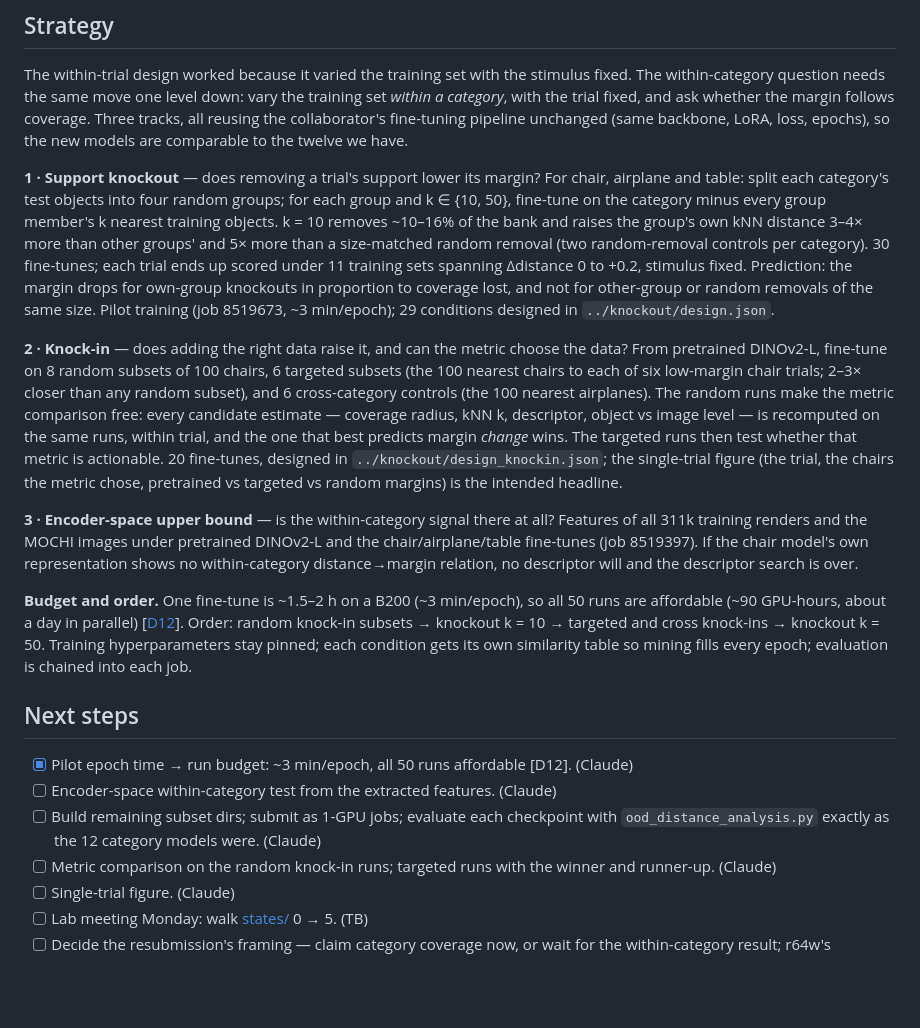
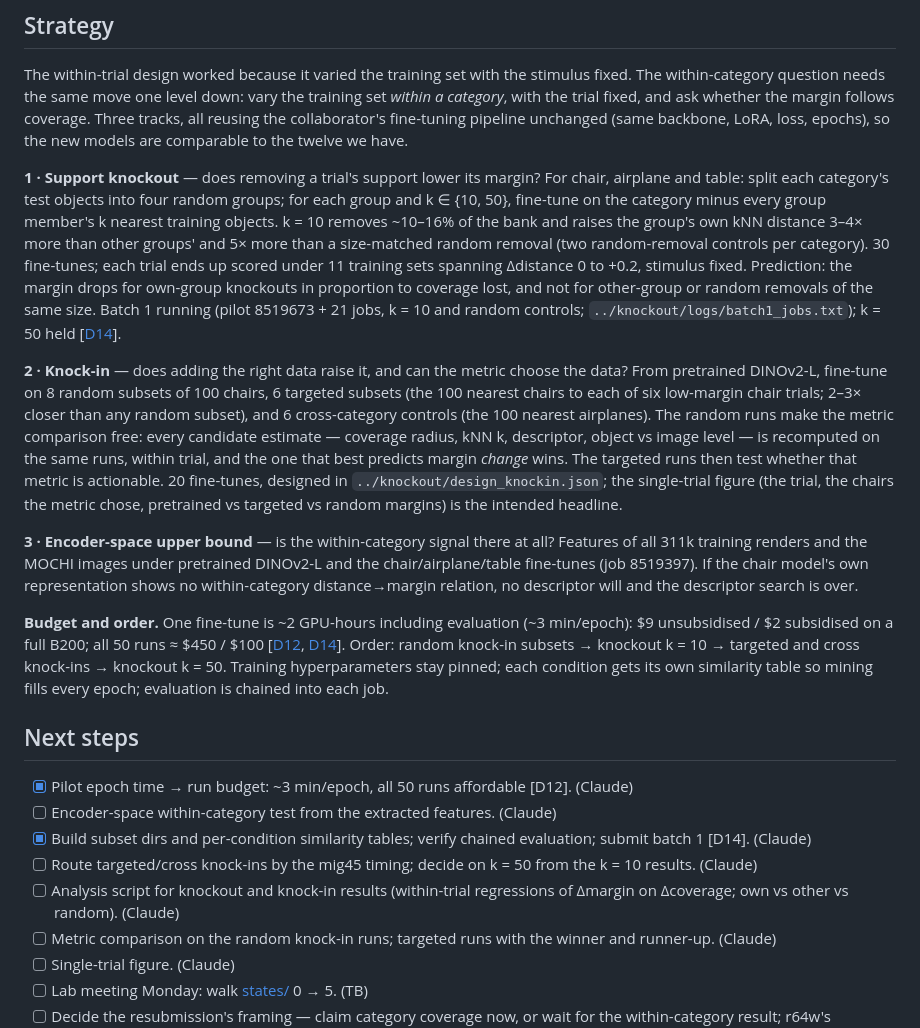
Before and after one commit to tzler/distribution_shift, a Markdown page: STATE.md, the part around the change. Drawn GitHub-style; blank space fills up the shorter version.

```diff
--- a/STATE.md
+++ b/STATE.md
@@ -27,18 +27,20 @@ Find a good estimate of distribution shift — how far a test trial sits from wh
 
 The within-trial design worked because it varied the training set with the stimulus fixed. The within-category question needs the same move one level down: vary the training set *within a category*, with the trial fixed, and ask whether the margin follows coverage. Three tracks, all reusing the collaborator's fine-tuning pipeline unchanged (same backbone, LoRA, loss, epochs), so the new models are comparable to the twelve we have.
 
-**1 · Support knockout** — does removing a trial's support lower its margin? For chair, airplane and table: split each category's test objects into four random groups; for each group and k ∈ {10, 50}, fine-tune on the category minus every group member's k nearest training objects. k = 10 removes ~10–16% of the bank and raises the group's own kNN distance 3–4× more than other groups' and 5× more than a size-matched random removal (two random-removal controls per category). 30 fine-tunes; each trial ends up scored under 11 training sets spanning Δdistance 0 to +0.2, stimulus fixed. Prediction: the margin drops for own-group knockouts in proportion to coverage lost, and not for other-group or random removals of the same size. Pilot training (job 8519673, ~3 min/epoch); 29 conditions designed in `../knockout/design.json`.
+**1 · Support knockout** — does removing a trial's support lower its margin? For chair, airplane and table: split each category's test objects into four random groups; for each group and k ∈ {10, 50}, fine-tune on the category minus every group member's k nearest training objects. k = 10 removes ~10–16% of the bank and raises the group's own kNN distance 3–4× more than other groups' and 5× more than a size-matched random removal (two random-removal controls per category). 30 fine-tunes; each trial ends up scored under 11 training sets spanning Δdistance 0 to +0.2, stimulus fixed. Prediction: the margin drops for own-group knockouts in proportion to coverage lost, and not for other-group or random removals of the same size. Batch 1 running (pilot 8519673 + 21 jobs, k = 10 and random controls; `../knockout/logs/batch1_jobs.txt`); k = 50 held [[D14](REASONING.md#D14)].
 
 **2 · Knock-in** — does adding the right data raise it, and can the metric choose the data? From pretrained DINOv2-L, fine-tune on 8 random subsets of 100 chairs, 6 targeted subsets (the 100 nearest chairs to each of six low-margin chair trials; 2–3× closer than any random subset), and 6 cross-category controls (the 100 nearest airplanes). The random runs make the metric comparison free: every candidate estimate — coverage radius, kNN k, descriptor, object vs image level — is recomputed on the same runs, within trial, and the one that best predicts margin *change* wins. The targeted runs then test whether that metric is actionable. 20 fine-tunes, designed in `../knockout/design_knockin.json`; the single-trial figure (the trial, the chairs the metric chose, pretrained vs targeted vs random margins) is the intended headline.
 
 **3 · Encoder-space upper bound** — is the within-category signal there at all? Features of all 311k training renders and the MOCHI images under pretrained DINOv2-L and the chair/airplane/table fine-tunes (job 8519397). If the chair model's own representation shows no within-category distance→margin relation, no descriptor will and the descriptor search is over.
 
-**Budget and order.** One fine-tune is ~1.5–2 h on a B200 (~3 min/epoch), so all 50 runs are affordable (~90 GPU-hours, about a day in parallel) [[D12](REASONING.md#D12)]. Order: random knock-in subsets → knockout k = 10 → targeted and cross knock-ins → knockout k = 50. Training hyperparameters stay pinned; each condition gets its own similarity table so mining fills every epoch; evaluation is chained into each job.
+**Budget and order.** One fine-tune is ~2 GPU-hours including evaluation (~3 min/epoch): $9 unsubsidised / $2 subsidised on a full B200; all 50 runs ≈ $450 / $100 [[D12](REASONING.md#D12), [D14](REASONING.md#D14)]. Order: random knock-in subsets → knockout k = 10 → targeted and cross knock-ins → knockout k = 50. Training hyperparameters stay pinned; each condition gets its own similarity table so mining fills every epoch; evaluation is chained into each job.
 
 ## Next steps
 - [x] Pilot epoch time → run budget: ~3 min/epoch, all 50 runs affordable [D12]. (Claude)
 - [ ] Encoder-space within-category test from the extracted features. (Claude)
-- [ ] Build remaining subset dirs; submit as 1-GPU jobs; evaluate each checkpoint with `ood_distance_analysis.py` exactly as the 12 category models were. (Claude)
+- [x] Build subset dirs and per-condition similarity tables; verify chained evaluation; submit batch 1 [D14]. (Claude)
+- [ ] Route targeted/cross knock-ins by the mig45 timing; decide on k = 50 from the k = 10 results. (Claude)
+- [ ] Analysis script for knockout and knock-in results (within-trial regressions of Δmargin on Δcoverage; own vs other vs random). (Claude)
 - [ ] Metric comparison on the random knock-in runs; targeted runs with the winner and runner-up. (Claude)
 - [ ] Single-trial figure. (Claude)
 - [ ] Lab meeting Monday: walk [states/](states/README.md) 0 → 5. (TB)
```
Also changed, not shown: REASONING.md (+9 -0 lines).
